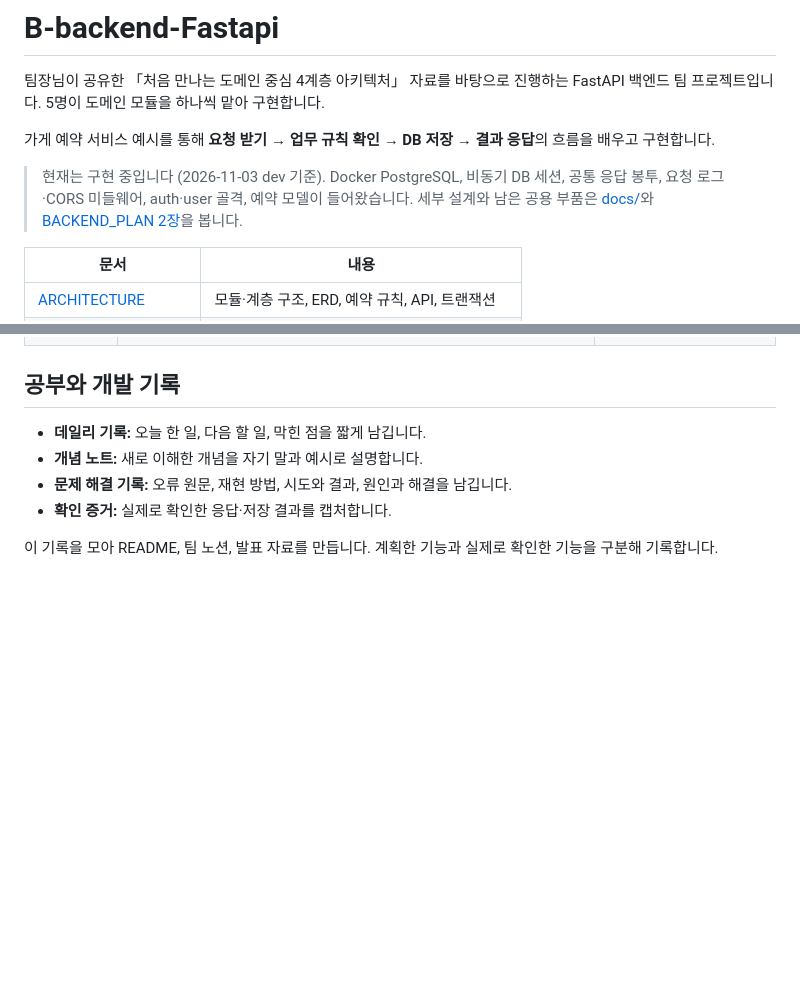
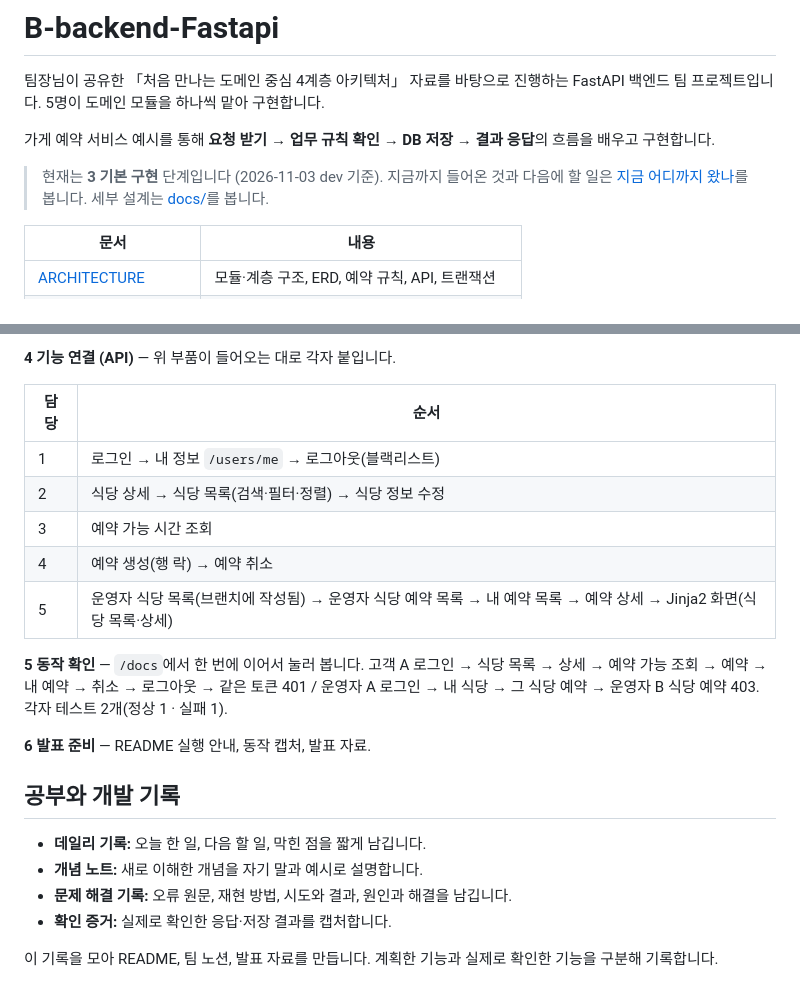
Before and after one commit to aiopenjh/B-backend-Fastapi, a Markdown page: README.md, 2 parts joined by grey strips. GitHub-like rendering; blank space fills up the shorter version.

```diff
--- a/README.md
+++ b/README.md
@@ -4,7 +4,7 @@
 
 가게 예약 서비스 예시를 통해 **요청 받기 → 업무 규칙 확인 → DB 저장 → 결과 응답**의 흐름을 배우고 구현합니다.
 
-> 현재는 구현 중입니다 (2026-11-03 dev 기준). Docker PostgreSQL, 비동기 DB 세션, 공통 응답 봉투, 요청 로그·CORS 미들웨어, auth·user 골격, 예약 모델이 들어왔습니다. 세부 설계와 남은 공용 부품은 [docs/](docs/)와 [BACKEND_PLAN 2장](docs/BACKEND_PLAN.md#공용-부품-현재-상태-2026-11-03-dev-기준)을 봅니다.
+> 현재는 **3 기본 구현** 단계입니다 (2026-11-03 dev 기준). 지금까지 들어온 것과 다음에 할 일은 [지금 어디까지 왔나](#지금-어디까지-왔나-2026-11-03-dev-기준)를 봅니다. 세부 설계는 [docs/](docs/)를 봅니다.
 
 | 문서 | 내용 |
 | --- | --- |
@@ -164,3 +208,16 @@ API 응답은 Swagger UI(`/docs`)·Postman·curl로 확인합니다.
+**4 기능 연결 (API)** — 위 부품이 들어오는 대로 각자 붙입니다.
+
+| 담당 | 순서 |
+| --- | --- |
+| 1 | 로그인 → 내 정보 `/users/me` → 로그아웃(블랙리스트) |
+| 2 | 식당 상세 → 식당 목록(검색·필터·정렬) → 식당 정보 수정 |
+| 3 | 예약 가능 시간 조회 |
+| 4 | 예약 생성(행 락) → 예약 취소 |
+| 5 | 운영자 식당 목록(브랜치에 작성됨) → 운영자 식당 예약 목록 → 내 예약 목록 → 예약 상세 → Jinja2 화면(식당 목록·상세) |
+
+**5 동작 확인** — `/docs`에서 한 번에 이어서 눌러 봅니다. 고객 A 로그인 → 식당 목록 → 상세 → 예약 가능 조회 → 예약 → 내 예약 → 취소 → 로그아웃 → 같은 토큰 401 / 운영자 A 로그인 → 내 식당 → 그 식당 예약 → 운영자 B 식당 예약 403. 각자 테스트 2개(정상 1 · 실패 1).
+
+**6 발표 준비** — README 실행 안내, 동작 캡처, 발표 자료.
 
 ## 공부와 개발 기록
 
```
Also changed, not shown: other parts of README.md (+51 -7 lines).
